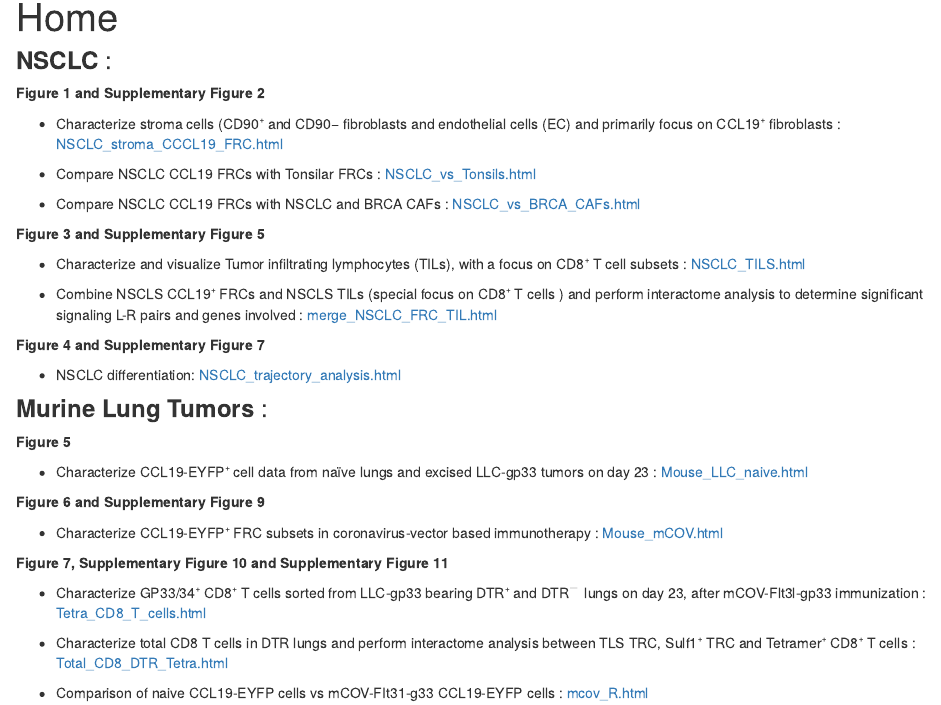
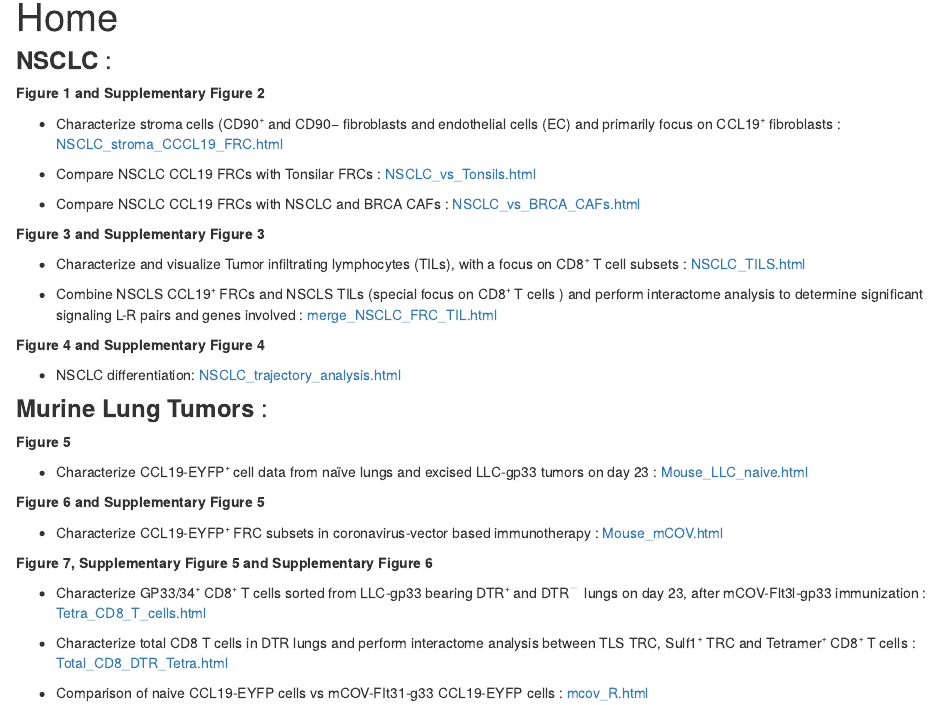
Before and after one commit to Pchryssa/CCL19_FRCs_lung_cancer, an R Markdown document (analysis/index.Rmd): the page in a window 1100 px wide, from 90 px down. Rendered offline with R 4.5, knitr and Pandoc, with nearby package versions; drawn as R Markdown's standard HTML page in place of the format the file asks for.

Commit message:
Correct figure ordering

```diff
--- a/analysis/index.Rmd
+++ b/analysis/index.Rmd
@@ -27,14 +27,14 @@ knitr::asis_output("\U207A","\U2212")
 [NSCLC_vs_BRCA_CAFs.html](NSCLC_vs_BRCA_CAFs.html)
 
 
-**Figure 3 and Supplementary Figure 5**
+**Figure 3 and Supplementary Figure 3**
 
 * Characterize and visualize Tumor infiltrating lymphocytes (TILs), with a focus on CD8`r knitr::asis_output("\U207A")` T cell subsets : [NSCLC_TILS.html](NSCLC_TILS.html)
 
 * Combine NSCLS CCL19`r knitr::asis_output("\U207A")` FRCs and NSCLS TILs (special focus on CD8`r knitr::asis_output("\U207A")` T cells ) and perform interactome analysis to determine significant signaling L-R pairs and genes involved : [merge_NSCLC_FRC_TIL.html](merge_NSCLC_FRC_TIL.html)
 
 
-**Figure 4 and Supplementary Figure 7**
+**Figure 4 and Supplementary Figure 4**
 
 * NSCLC differentiation: [NSCLC_trajectory_analysis.html](NSCLC_trajectory_analysis.html)
 
@@ -48,12 +48,12 @@ knitr::asis_output("\U207A","\U2212")
 * Characterize CCL19-EYFP`r knitr::asis_output("\U207A")` cell data from naïve lungs and excised LLC-gp33 tumors on day 23 : [Mouse_LLC_naive.html](Mouse_LLC_naive.html)
 
 
-**Figure 6 and Supplementary Figure 9**
+**Figure 6 and Supplementary Figure 5**
 
 * Characterize CCL19-EYFP`r knitr::asis_output("\U207A")` FRC subsets in coronavirus-vector based immunotherapy : [Mouse_mCOV.html](Mouse_mCOV.html)
 
 
-**Figure 7, Supplementary Figure 10 and Supplementary Figure 11**
+**Figure 7, Supplementary Figure 5 and Supplementary Figure 6**
 
 * Characterize GP33/34`r knitr::asis_output("\U207A")` CD8`r knitr::asis_output("\U207A")` T cells sorted from LLC-gp33 bearing DTR`r knitr::asis_output("\U207A")` and DTR$^`r knitr::asis_output("\U2212")`$ lungs on day 23, after mCOV-Flt3l-gp33 immunization : [Tetra_CD8_T_cells.html](Tetra_CD8_T_cells.html)
 
```
